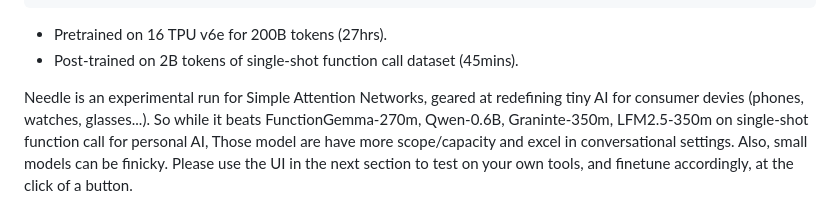
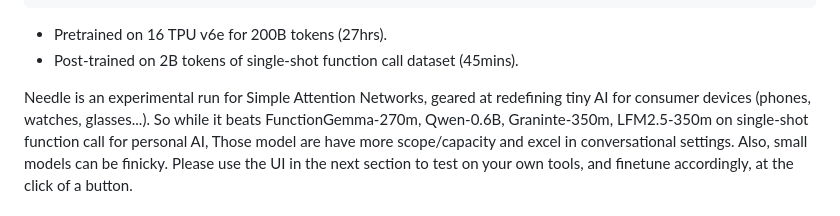
Before and after one commit to cactus-compute/needle, a Markdown page: README.md, the part around the change. Rendered like a GitHub page.

Commit message:
Fix typo and enhance clarity in README (#18)

```diff
--- a/README.md
+++ b/README.md
@@ -55,7 +55,7 @@ d=512, 8H/4KV, BPE=8192
 - Pretrained on 16 TPU v6e for 200B tokens (27hrs).
 - Post-trained on 2B tokens of single-shot function call dataset (45mins).
 
-Needle is an experimental run for Simple Attention Networks, geared at redefining tiny AI for consumer devies (phones, watches, glasses...).
+Needle is an experimental run for Simple Attention Networks, geared at redefining tiny AI for consumer devices (phones, watches, glasses...).
 So while it beats FunctionGemma-270m, Qwen-0.6B, Graninte-350m, LFM2.5-350m on single-shot function call for personal AI,
 Those model are have more scope/capacity and excel in conversational settings. Also, small models can be finicky.
 Please use the UI in the next section to test on your own tools, and finetune accordingly, at the click of a button.
```
